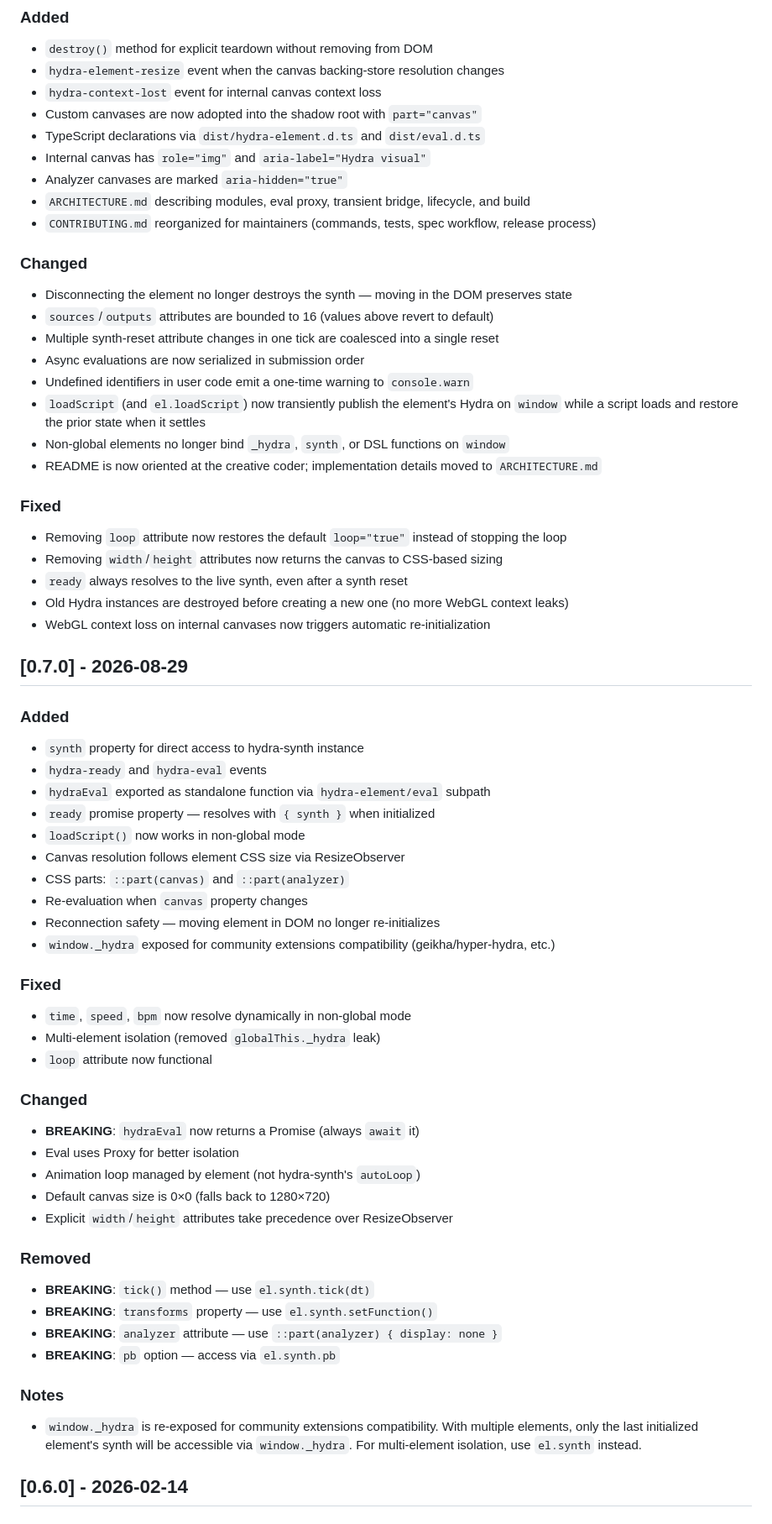
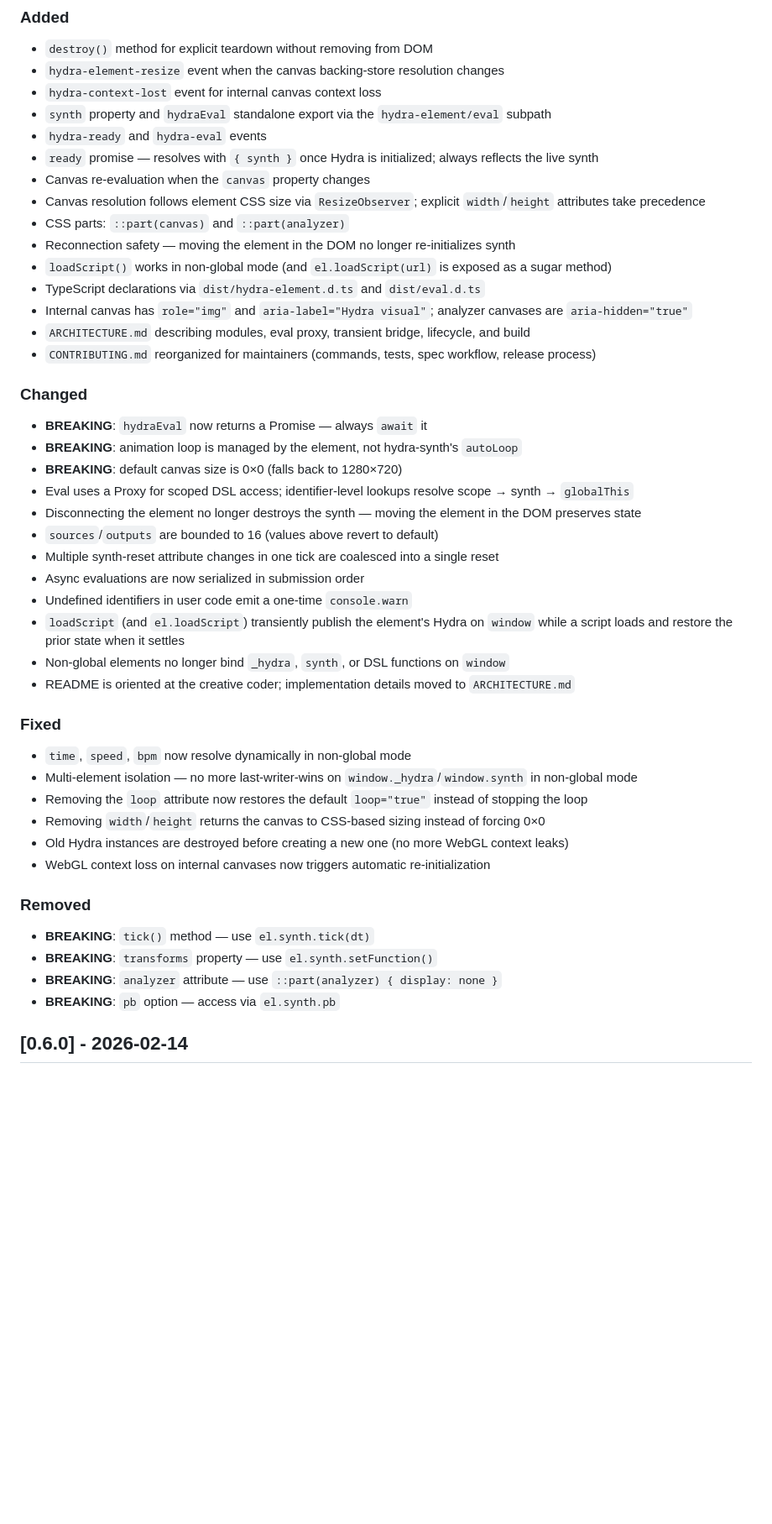
Before and after one commit to jdomizz/hydra-element, a Markdown page: CHANGELOG.md, the part around the change. Shown at 84% size. GitHub-like rendering; blank space fills up the shorter version.

Commit message:
docs(changelog): merge v0.7.0 into a single Unreleased block
The v0.7.0 entry was duplicated because the work landed in multiple
spec commits and a release commit copied the same items again. The
package.json bump to 0.7.0 stays, but the version is not yet released,
so fold both blocks into one Unreleased. Deduplicate items (loadScript
non-global, multi-element isolation, ready live, etc.), promote
breaking changes to the top of the Changed group, and keep Removed
separate.

```diff
--- a/CHANGELOG.md
+++ b/CHANGELOG.md
@@ -12,60 +12,42 @@ and this project adheres to [Semantic Versioning](https://semver.org/spec/v2.0.0
 - `destroy()` method for explicit teardown without removing from DOM
 - `hydra-element-resize` event when the canvas backing-store resolution changes
 - `hydra-context-lost` event for internal canvas context loss
-- Custom canvases are now adopted into the shadow root with `part="canvas"`
+- `synth` property and `hydraEval` standalone export via the `hydra-element/eval` subpath
+- `hydra-ready` and `hydra-eval` events
+- `ready` promise — resolves with `{ synth }` once Hydra is initialized; always reflects the live synth
+- Canvas re-evaluation when the `canvas` property changes
+- Canvas resolution follows element CSS size via `ResizeObserver`; explicit `width`/`height` attributes take precedence
+- CSS parts: `::part(canvas)` and `::part(analyzer)`
+- Reconnection safety — moving the element in the DOM no longer re-initializes synth
+- `loadScript()` works in non-global mode (and `el.loadScript(url)` is exposed as a sugar method)
 - TypeScript declarations via `dist/hydra-element.d.ts` and `dist/eval.d.ts`
-- Internal canvas has `role="img"` and `aria-label="Hydra visual"`
-- Analyzer canvases are marked `aria-hidden="true"`
+- Internal canvas has `role="img"` and `aria-label="Hydra visual"`; analyzer canvases are `aria-hidden="true"`
 - `ARCHITECTURE.md` describing modules, eval proxy, transient bridge, lifecycle, and build
 - `CONTRIBUTING.md` reorganized for maintainers (commands, tests, spec workflow, release process)
 
 ### Changed
 
-- Disconnecting the element no longer destroys the synth — moving in the DOM preserves state
-- `sources`/`outputs` attributes are bounded to 16 (values above revert to default)
+- **BREAKING**: `hydraEval` now returns a Promise — always `await` it
+- **BREAKING**: animation loop is managed by the element, not hydra-synth's `autoLoop`
+- **BREAKING**: default canvas size is 0×0 (falls back to 1280×720)
+- Eval uses a Proxy for scoped DSL access; identifier-level lookups resolve scope → synth → `globalThis`
+- Disconnecting the element no longer destroys the synth — moving the element in the DOM preserves state
+- `sources`/`outputs` are bounded to 16 (values above revert to default)
 - Multiple synth-reset attribute changes in one tick are coalesced into a single reset
 - Async evaluations are now serialized in submission order
-- Undefined identifiers in user code emit a one-time warning to `console.warn`
-- `loadScript` (and `el.loadScript`) now transiently publish the element's Hydra on `window` while a script loads and restore the prior state when it settles
+- Undefined identifiers in user code emit a one-time `console.warn`
+- `loadScript` (and `el.loadScript`) transiently publish the element's Hydra on `window` while a script loads and restore the prior state when it settles
 - Non-global elements no longer bind `_hydra`, `synth`, or DSL functions on `window`
-- README is now oriented at the creative coder; implementation details moved to `ARCHITECTURE.md`
-
-### Fixed
-
-- Removing `loop` attribute now restores the default `loop="true"` instead of stopping the loop
-- Removing `width`/`height` attributes now returns the canvas to CSS-based sizing
-- `ready` always resolves to the live synth, even after a synth reset
-- Old Hydra instances are destroyed before creating a new one (no more WebGL context leaks)
-- WebGL context loss on internal canvases now triggers automatic re-initialization
-
-## [0.7.0] - 2026-08-29
-
-### Added
-
-- `synth` property for direct access to hydra-synth instance
-- `hydra-ready` and `hydra-eval` events
-- `hydraEval` exported as standalone function via `hydra-element/eval` subpath
-- `ready` promise property — resolves with `{ synth }` when initialized
-- `loadScript()` now works in non-global mode
-- Canvas resolution follows element CSS size via ResizeObserver
-- CSS parts: `::part(canvas)` and `::part(analyzer)`
-- Re-evaluation when `canvas` property changes
-- Reconnection safety — moving element in DOM no longer re-initializes
-- `window._hydra` exposed for community extensions compatibility (geikha/hyper-hydra, etc.)
+- README is oriented at the creative coder; implementation details moved to `ARCHITECTURE.md`
 
 ### Fixed
 
 - `time`, `speed`, `bpm` now resolve dynamically in non-global mode
-- Multi-element isolation (removed `globalThis._hydra` leak)
-- `loop` attribute now functional
-
-### Changed
-
-- **BREAKING**: `hydraEval` now returns a Promise (always `await` it)
-- Eval uses Proxy for better isolation
-- Animation loop managed by element (not hydra-synth's `autoLoop`)
-- Default canvas size is 0×0 (falls back to 1280×720)
-- Explicit `width`/`height` attributes take precedence over ResizeObserver
+- Multi-element isolation — no more last-writer-wins on `window._hydra`/`window.synth` in non-global mode
+- Removing the `loop` attribute now restores the default `loop="true"` instead of stopping the loop
+- Removing `width`/`height` returns the canvas to CSS-based sizing instead of forcing 0×0
+- Old Hydra instances are destroyed before creating a new one (no more WebGL context leaks)
+- WebGL context loss on internal canvases now triggers automatic re-initialization
 
 ### Removed
 
@@ -73,10 +55,6 @@ and this project adheres to [Semantic Versioning](https://semver.org/spec/v2.0.0
 - **BREAKING**: `transforms` property — use `el.synth.setFunction()`
 - **BREAKING**: `analyzer` attribute — use `::part(analyzer) { display: none }`
 - **BREAKING**: `pb` option — access via `el.synth.pb`
-
-### Notes
-
-- `window._hydra` is re-exposed for community extensions compatibility. With multiple elements, only the last initialized element's synth will be accessible via `window._hydra`. For multi-element isolation, use `el.synth` instead.
 
 ## [0.6.0] - 2026-02-14
 
```
